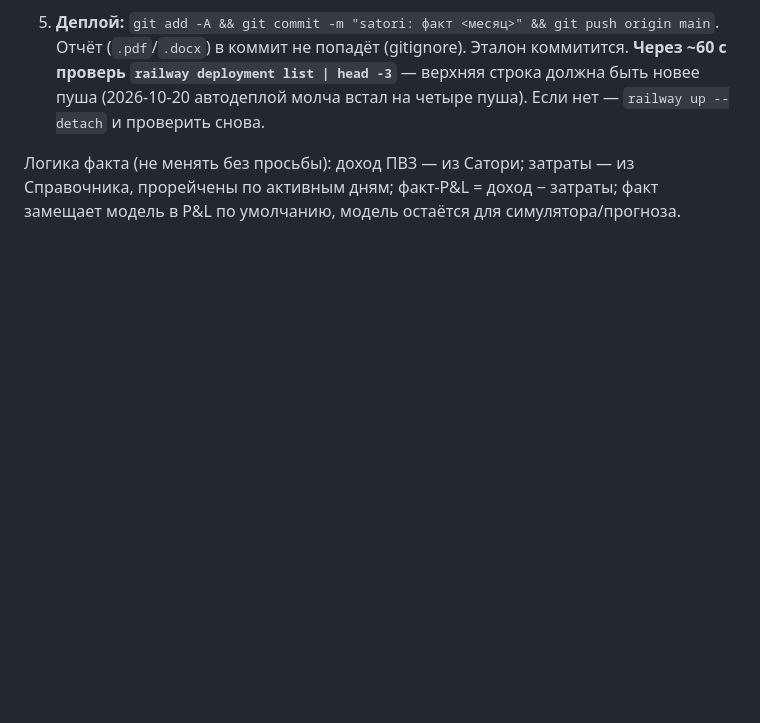
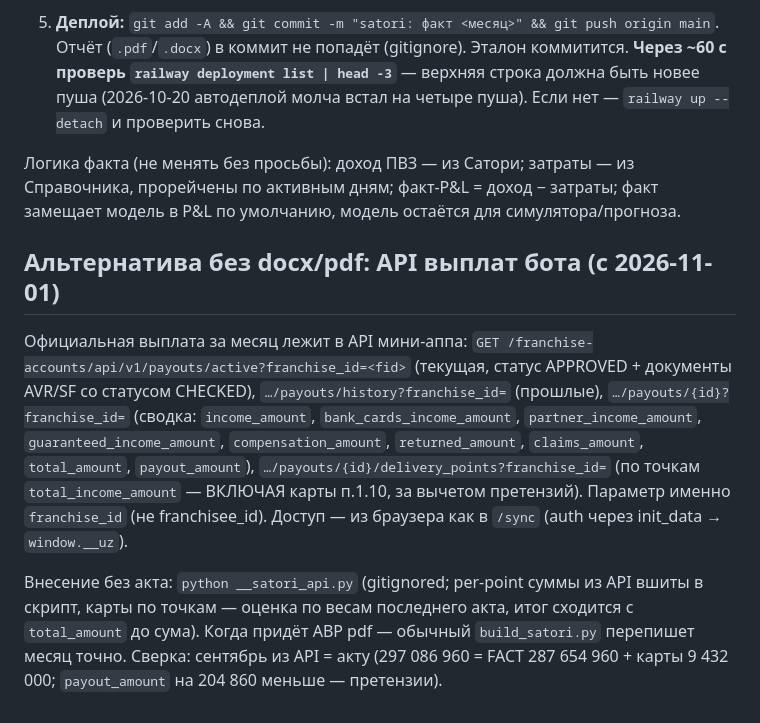
Before and after one commit to MyDarling1/Project-X, a Markdown page: .claude/commands/satori.md, the part around the change. GitHub-like rendering; blank space fills up the shorter version.

Commit message:
docs(satori): путь внесения факта из API выплат бота без акта
Co-Authored-By: Claude Fable 5.1 <noreply@anthropic.com>

```diff
--- a/.claude/commands/satori.md
+++ b/.claude/commands/satori.md
@@ -22,3 +22,9 @@ description: Внести ФАКТ из месячного отчёта «Сат
 5. **Деплой:** `git add -A && git commit -m "satori: факт <месяц>" && git push origin main`. Отчёт (`.pdf`/`.docx`) в коммит не попадёт (gitignore). Эталон коммитится. **Через ~60 с проверь `railway deployment list | head -3`** — верхняя строка должна быть новее пуша (2026-10-20 автодеплой молча встал на четыре пуша). Если нет — `railway up --detach` и проверить снова.
 
 Логика факта (не менять без просьбы): доход ПВЗ — из Сатори; затраты — из Справочника, прорейчены по активным дням; факт-P&L = доход − затраты; факт замещает модель в P&L по умолчанию, модель остаётся для симулятора/прогноза.
+
+## Альтернатива без docx/pdf: API выплат бота (с 2026-11-01)
+
+Официальная выплата за месяц лежит в API мини-аппа: `GET /franchise-accounts/api/v1/payouts/active?franchise_id=<fid>` (текущая, статус APPROVED + документы AVR/SF со статусом CHECKED), `…/payouts/history?franchise_id=` (прошлые), `…/payouts/{id}?franchise_id=` (сводка: `income_amount`, `bank_cards_income_amount`, `partner_income_amount`, `guaranteed_income_amount`, `compensation_amount`, `returned_amount`, `claims_amount`, `total_amount`, `payout_amount`), `…/payouts/{id}/delivery_points?franchise_id=` (по точкам `total_income_amount` — ВКЛЮЧАЯ карты п.1.10, за вычетом претензий). Параметр именно `franchise_id` (не franchisee_id). Доступ — из браузера как в `/sync` (auth через init_data → `window.__uz`).
+
+Внесение без акта: `python __satori_api.py` (gitignored; per-point суммы из API вшиты в скрипт, карты по точкам — оценка по весам последнего акта, итог сходится с `total_amount` до сума). Когда придёт АВР pdf — обычный `build_satori.py` перепишет месяц точно. Сверка: сентябрь из API = акту (297 086 960 = FACT 287 654 960 + карты 9 432 000; `payout_amount` на 204 860 меньше — претензии).
```
